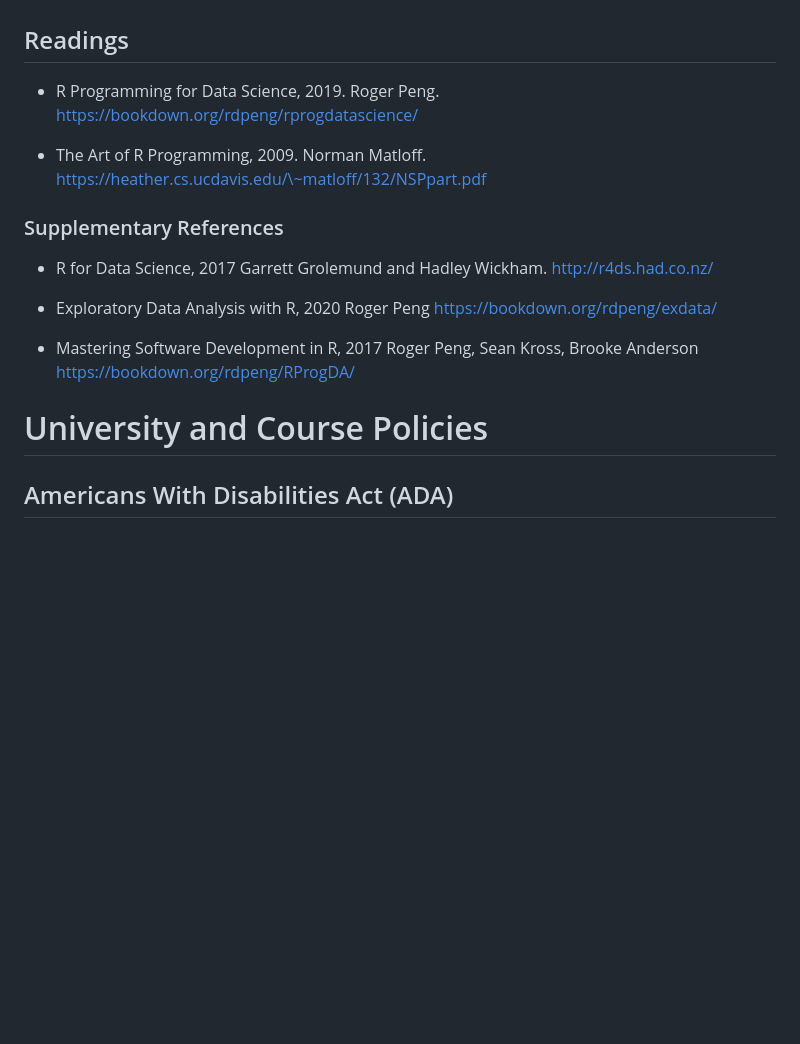
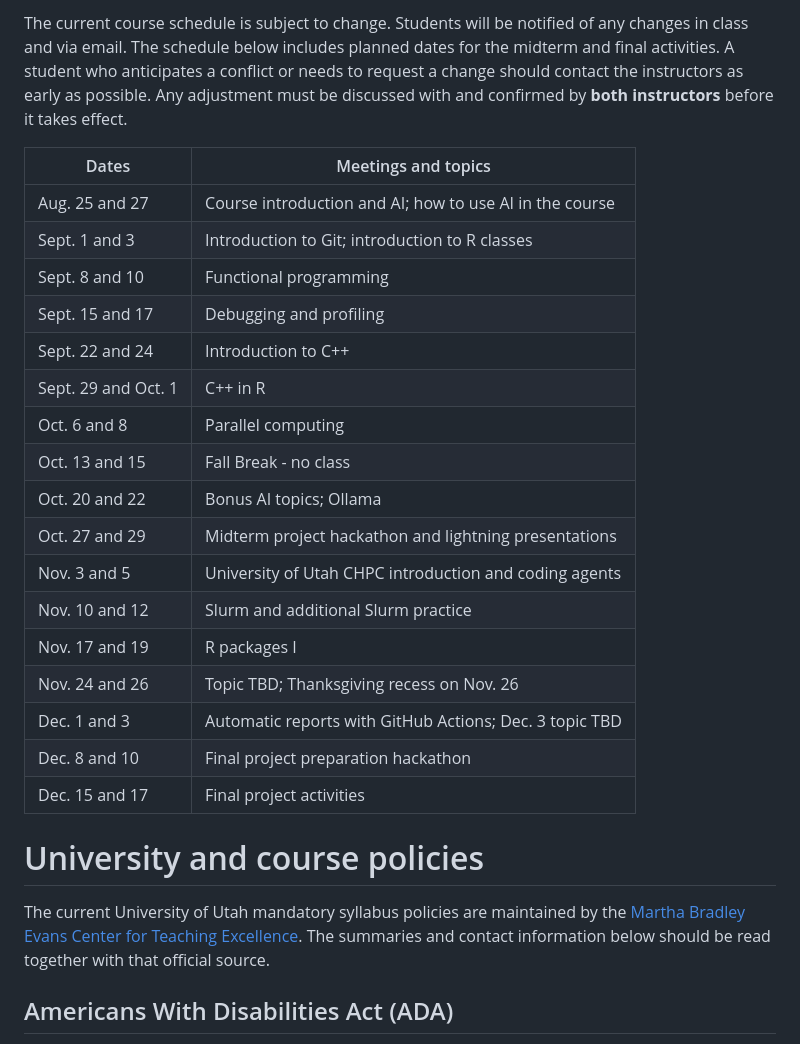
Before and after one commit to UofUEpiBio/PHS7045-advanced-programming, a Markdown page: syllabus.md, the part around one of its changes. Rendered like a GitHub page; blank space fills up the shorter version.

```diff
--- a/syllabus.md
+++ b/syllabus.md
@@ -73,39 +98,29 @@ The weekly contents are available on the GitHub website of the course [here](REA
 
-  - **Code debugging and profiling**: Programmers will also learn to debug code (find errors) and identify bottlenecks to speed up their programs. (Week 4)
+The current course schedule is subject to change. Students will be notified of any changes in class and via email. The schedule below includes planned dates for the midterm and final activities. A student who anticipates a conflict or needs to request a change should contact the instructors as early as possible. Any adjustment must be discussed with and confirmed by **both instructors** before it takes effect.
 
-  - **Incorporating C++ into R**: We will learn how to incorporate C++ code into our R programs to deal with computationally intensive tasks using Rcpp or equivalent. (Week 5)
+| Dates | Meetings and topics |
+|---|---|
+| Aug. 25 and 27 | Course introduction and AI; how to use AI in the course |
+| Sept. 1 and 3 | Introduction to Git; introduction to R classes |
+| Sept. 8 and 10 | Functional programming |
+| Sept. 15 and 17 | Debugging and profiling |
+| Sept. 22 and 24 | Introduction to C++ |
+| Sept. 29 and Oct. 1 | C++ in R |
+| Oct. 6 and 8 | Parallel computing |
+| Oct. 13 and 15 | Fall Break - no class |
+| Oct. 20 and 22 | Bonus AI topics; Ollama |
+| Oct. 27 and 29 | Midterm project hackathon and lightning presentations |
+| Nov. 3 and 5 | University of Utah CHPC introduction and coding agents |
+| Nov. 10 and 12 | Slurm and additional Slurm practice |
+| Nov. 17 and 19 | R packages I |
+| Nov. 24 and 26 | Topic TBD; Thanksgiving recess on Nov. 26 |
+| Dec. 1 and 3 | Automatic reports with GitHub Actions; Dec. 3 topic TBD |
+| Dec. 8 and 10 | Final project preparation hackathon |
+| Dec. 15 and 17 | Final project activities |
 
-  - **Simulation and parallel computing**: The program also involves writing simulations and learning to leverage parallel computing for computationally intensive tasks, including embarrassingly parallel computing methods. (Week 6)
+# University and course policies
 
-  - **R package development**: Students will learn how to write R packages to efficiently encapsulate their functions and routines to facilitate code sharing and stability. (Weeks 7 and 8)
-
-### Midterm (Week 9)
-
-  - You can find some example projects [here]([https://github.com/UofUEpiBio/PHS7045-advanced-programming](https://github.com/UofUEpiBio/PHS7045-advanced-programming/tree/main/projects#example-programming-projects1)).
-
-### Part 2 (Weeks 10-16)
-
-  - **Command-line in Linux**: Part of the course involves becoming familiar with the fundamentals of command-line usage. This involves managing data, using ssh, and other basic operations to work on Linux-based systems. (TBD)
-
-  - **High-performance computing on Slurm cluster**: Students will be taught how to work with the University of Utah’s high-performance computing cluster through the job scheduler Slurm. We will also review alternatives to submit jobs, including the R package slurmR. (TBD)
-
--->
-
-## Readings
-
-  - R Programming for Data Science, 2019. Roger Peng. [<span class="underline">https://bookdown.org/rdpeng/rprogdatascience/</span>](https://bookdown.org/rdpeng/rprogdatascience/)
-
-  - The Art of R Programming, 2009. Norman Matloff. [<span class="underline">https://heather.cs.ucdavis.edu/\~matloff/132/NSPpart.pdf</span>](https://heather.cs.ucdavis.edu/~matloff/132/NSPpart.pdf)
-
-### Supplementary References
-
-  - R for Data Science, 2017 Garrett Grolemund and Hadley Wickham. [<span class="underline">http://r4ds.had.co.nz/</span>](http://r4ds.had.co.nz/)
-
-  - Exploratory Data Analysis with R, 2020 Roger Peng [<span class="underline">https://bookdown.org/rdpeng/exdata/</span>](https://bookdown.org/rdpeng/exdata/)
-
-  - Mastering Software Development in R, 2017 Roger Peng, Sean Kross, Brooke Anderson [<span class="underline">https://bookdown.org/rdpeng/RProgDA/</span>](https://bookdown.org/rdpeng/RProgDA/)
-
-# University and Course Policies
+The current University of Utah mandatory syllabus policies are maintained by the [Martha Bradley Evans Center for Teaching Excellence](https://cte.utah.edu/instructor-education/syllabus/institutional-policies.php). The summaries and contact information below should be read together with that official source.
 
 ## Americans With Disabilities Act (ADA)
 
```
Also changed, not shown: other parts of syllabus.md (+74 -49 lines).
